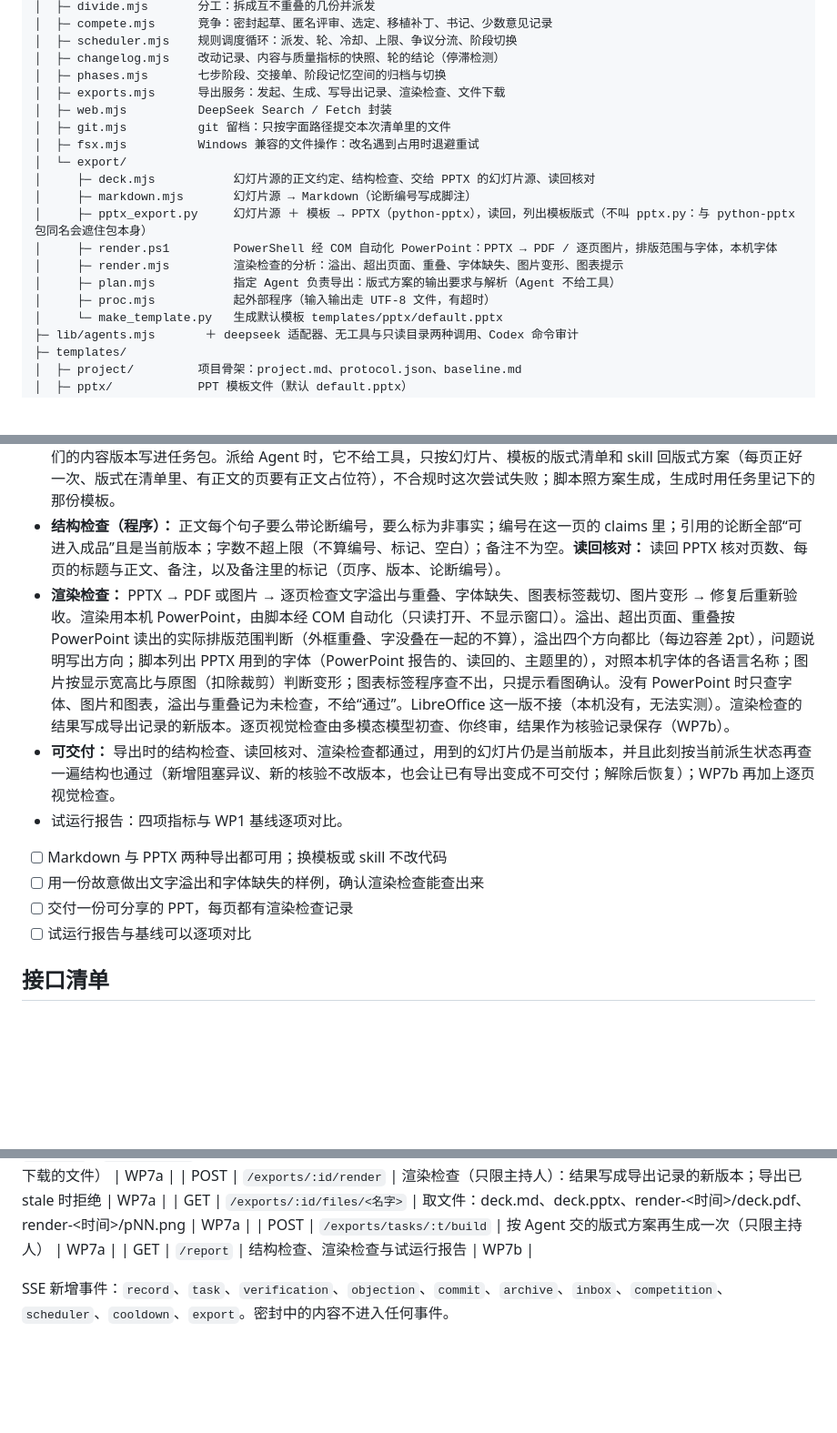
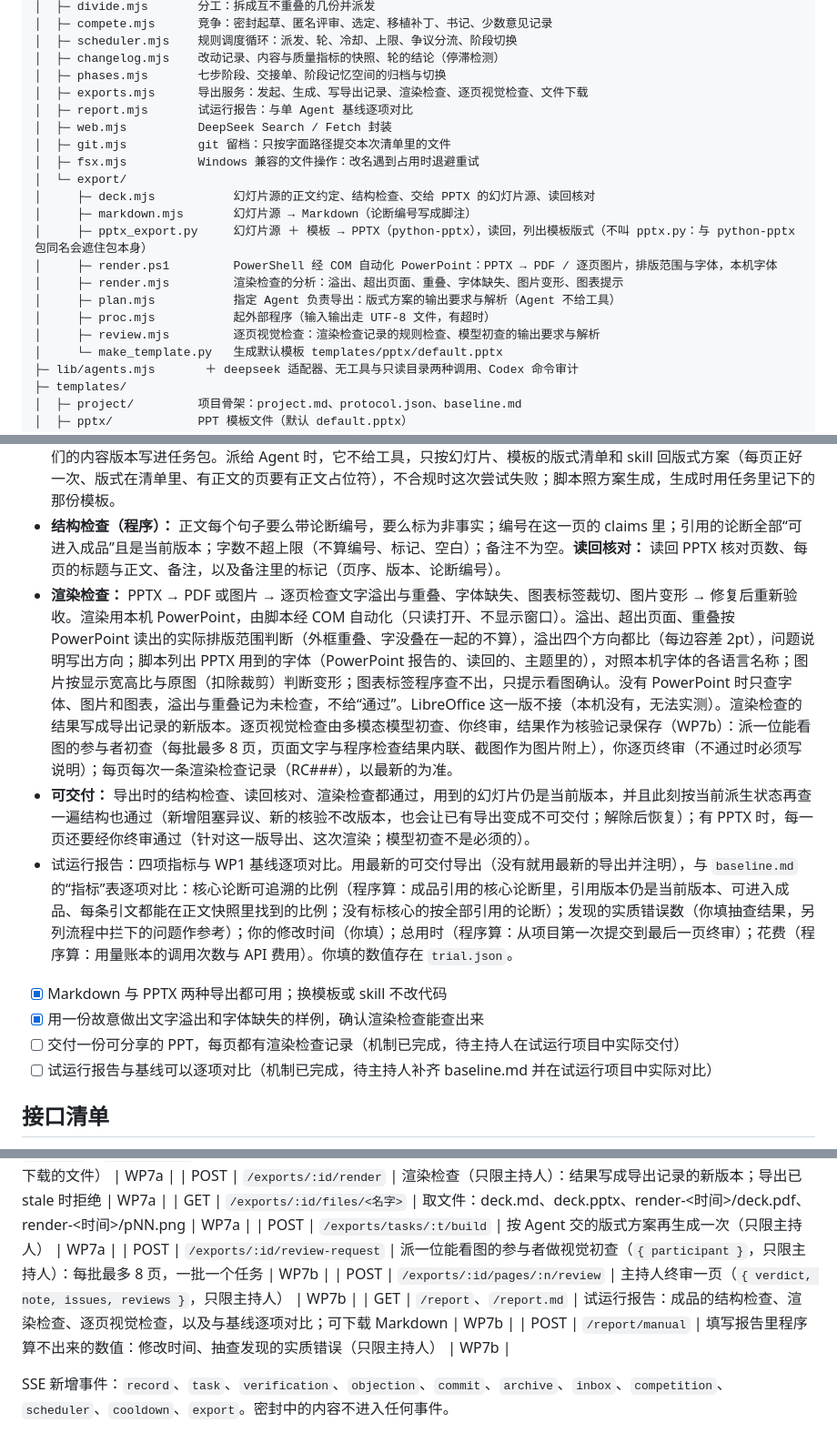
Before and after one commit to Ramirez0291/WETALK-WORK, a Markdown page: dev-lib/workbench-dev-spec-v0.2.md, 3 parts joined by grey strips. Shown at 91% size. Drawn GitHub-style; blank space fills up the shorter version.

```diff
--- a/dev-lib/workbench-dev-spec-v0.2.md
+++ b/dev-lib/workbench-dev-spec-v0.2.md
@@ -75,7 +75,8 @@ WETALK-WORK/
 │  ├─ scheduler.mjs    规则调度循环：派发、轮、冷却、上限、争议分流、阶段切换
 │  ├─ changelog.mjs    改动记录、内容与质量指标的快照、轮的结论（停滞检测）
 │  ├─ phases.mjs       七步阶段、交接单、阶段记忆空间的归档与切换
-│  ├─ exports.mjs      导出服务：发起、生成、写导出记录、渲染检查、文件下载
+│  ├─ exports.mjs      导出服务：发起、生成、写导出记录、渲染检查、逐页视觉检查、文件下载
+│  ├─ report.mjs       试运行报告：与单 Agent 基线逐项对比
 │  ├─ web.mjs          DeepSeek Search / Fetch 封装
 │  ├─ git.mjs          git 留档：只按字面路径提交本次清单里的文件
 │  ├─ fsx.mjs          Windows 兼容的文件操作：改名遇到占用时退避重试
@@ -87,6 +88,7 @@ WETALK-WORK/
 │     ├─ render.mjs         渲染检查的分析：溢出、超出页面、重叠、字体缺失、图片变形、图表提示
 │     ├─ plan.mjs           指定 Agent 负责导出：版式方案的输出要求与解析（Agent 不给工具）
 │     ├─ proc.mjs           起外部程序（输入输出走 UTF-8 文件，有超时）
+│     ├─ review.mjs         逐页视觉检查：渲染检查记录的规则检查、模型初查的输出要求与解析
 │     └─ make_template.py   生成默认模板 templates/pptx/default.pptx
 ├─ lib/agents.mjs       ＋ deepseek 适配器、无工具与只读目录两种调用、Codex 命令审计
 ├─ templates/
@@ -496,14 +502,14 @@ WP7 拆成两段：WP7a 导出与程序检查（两种导出、结构检查、
 - 两种导出：Markdown（`export/markdown.mjs`）；PPTX（`export/pptx_export.py`，用 python-pptx 套用 .pptx 模板的版式）。Python 使用工坊仓库自己的 `.venv`，由 `export.python` 指定。每次导出写成一条导出记录 EX###（见数据模型）。导出文件里的依据（Markdown 脚注、PPTX 备注）一律按引用的版本取论断与来源，脚注键带版本（C001@1）；引用的版本还原不出来时拒绝导出。
 - 导出方式可配置：脚本导出，或派给指定 Agent（产物同样走提交入口和成品检查）；版式用模板文件或 skill 控制，它们的内容版本写进任务包。派给 Agent 时，它不给工具，只按幻灯片、模板的版式清单和 skill 回版式方案（每页正好一次、版式在清单里、有正文的页要有正文占位符），不合规时这次尝试失败；脚本照方案生成，生成时用任务里记下的那份模板。
 - **结构检查（程序）：** 正文每个句子要么带论断编号，要么标为非事实；编号在这一页的 claims 里；引用的论断全部“可进入成品”且是当前版本；字数不超上限（不算编号、标记、空白）；备注不为空。**读回核对：** 读回 PPTX 核对页数、每页的标题与正文、备注，以及备注里的标记（页序、版本、论断编号）。
-- **渲染检查：** PPTX → PDF 或图片 → 逐页检查文字溢出与重叠、字体缺失、图表标签裁切、图片变形 → 修复后重新验收。渲染用本机 PowerPoint，由脚本经 COM 自动化（只读打开、不显示窗口）。溢出、超出页面、重叠按 PowerPoint 读出的实际排版范围判断（外框重叠、字没叠在一起的不算），溢出四个方向都比（每边容差 2pt），问题说明写出方向；脚本列出 PPTX 用到的字体（PowerPoint 报告的、读回的、主题里的），对照本机字体的各语言名称；图片按显示宽高比与原图（扣除裁剪）判断变形；图表标签程序查不出，只提示看图确认。没有 PowerPoint 时只查字体、图片和图表，溢出与重叠记为未检查，不给“通过”。LibreOffice 这一版不接（本机没有，无法实测）。渲染检查的结果写成导出记录的新版本。逐页视觉检查由多模态模型初查、你终审，结果作为核验记录保存（WP7b）。
-- **可交付：** 导出时的结构检查、读回核对、渲染检查都通过，用到的幻灯片仍是当前版本，并且此刻按当前派生状态再查一遍结构也通过（新增阻塞异议、新的核验不改版本，也会让已有导出变成不可交付；解除后恢复）；WP7b 再加上逐页视觉检查。
-- 试运行报告：四项指标与 WP1 基线逐项对比。
+- **渲染检查：** PPTX → PDF 或图片 → 逐页检查文字溢出与重叠、字体缺失、图表标签裁切、图片变形 → 修复后重新验收。渲染用本机 PowerPoint，由脚本经 COM 自动化（只读打开、不显示窗口）。溢出、超出页面、重叠按 PowerPoint 读出的实际排版范围判断（外框重叠、字没叠在一起的不算），溢出四个方向都比（每边容差 2pt），问题说明写出方向；脚本列出 PPTX 用到的字体（PowerPoint 报告的、读回的、主题里的），对照本机字体的各语言名称；图片按显示宽高比与原图（扣除裁剪）判断变形；图表标签程序查不出，只提示看图确认。没有 PowerPoint 时只查字体、图片和图表，溢出与重叠记为未检查，不给“通过”。LibreOffice 这一版不接（本机没有，无法实测）。渲染检查的结果写成导出记录的新版本。逐页视觉检查由多模态模型初查、你终审，结果作为核验记录保存（WP7b）：派一位能看图的参与者初查（每批最多 8 页，页面文字与程序检查结果内联、截图作为图片附上），你逐页终审（不通过时必须写说明）；每页每次一条渲染检查记录（RC###），以最新的为准。
+- **可交付：** 导出时的结构检查、读回核对、渲染检查都通过，用到的幻灯片仍是当前版本，并且此刻按当前派生状态再查一遍结构也通过（新增阻塞异议、新的核验不改版本，也会让已有导出变成不可交付；解除后恢复）；有 PPTX 时，每一页还要经你终审通过（针对这一版导出、这次渲染；模型初查不是必须的）。
+- 试运行报告：四项指标与 WP1 基线逐项对比。用最新的可交付导出（没有就用最新的导出并注明），与 `baseline.md` 的“指标”表逐项对比：核心论断可追溯的比例（程序算：成品引用的核心论断里，引用版本仍是当前版本、可进入成品、每条引文都能在正文快照里找到的比例；没有标核心的按全部引用的论断）；发现的实质错误数（你填抽查结果，另列流程中拦下的问题作参考）；你的修改时间（你填）；总用时（程序算：从项目第一次提交到最后一页终审）；花费（程序算：用量账本的调用次数与 API 费用）。你填的数值存在 `trial.json`。
 
-* [ ] Markdown 与 PPTX 两种导出都可用；换模板或 skill 不改代码
-* [ ] 用一份故意做出文字溢出和字体缺失的样例，确认渲染检查能查出来
-* [ ] 交付一份可分享的 PPT，每页都有渲染检查记录
-* [ ] 试运行报告与基线可以逐项对比
+* [x] Markdown 与 PPTX 两种导出都可用；换模板或 skill 不改代码
+* [x] 用一份故意做出文字溢出和字体缺失的样例，确认渲染检查能查出来
+* [ ] 交付一份可分享的 PPT，每页都有渲染检查记录（机制已完成，待主持人在试运行项目中实际交付）
+* [ ] 试运行报告与基线可以逐项对比（机制已完成，待主持人补齐 baseline.md 并在试运行项目中实际对比）
 
 ## 接口清单
 
@@ -545,7 +551,10 @@ WP7 拆成两段：WP7a 导出与程序检查（两种导出、结构检查、
 | POST | `/exports/:id/render` | 渲染检查（只限主持人）：结果写成导出记录的新版本；导出已 stale 时拒绝 | WP7a |
 | GET | `/exports/:id/files/<名字>` | 取文件：deck.md、deck.pptx、render-<时间>/deck.pdf、render-<时间>/pNN.png | WP7a |
 | POST | `/exports/tasks/:t/build` | 按 Agent 交的版式方案再生成一次（只限主持人） | WP7a |
-| GET | `/report` | 结构检查、渲染检查与试运行报告 | WP7b |
+| POST | `/exports/:id/review-request` | 派一位能看图的参与者做视觉初查（`{ participant }`，只限主持人）：每批最多 8 页，一批一个任务 | WP7b |
+| POST | `/exports/:id/pages/:n/review` | 主持人终审一页（`{ verdict, note, issues, reviews }`，只限主持人） | WP7b |
+| GET | `/report`、`/report.md` | 试运行报告：成品的结构检查、渲染检查、逐页视觉检查，以及与基线逐项对比；可下载 Markdown | WP7b |
+| POST | `/report/manual` | 填写报告里程序算不出来的数值：修改时间、抽查发现的实质错误（只限主持人） | WP7b |
 
 SSE 新增事件：`record`、`task`、`verification`、`objection`、`commit`、`archive`、`inbox`、`competition`、`scheduler`、`cooldown`、`export`。密封中的内容不进入任何事件。
 
```
Also changed, not shown: other parts of dev-lib/workbench-dev-spec-v0.2.md (+7 -3 lines), dev-lib/astra-log/WP7b-2026-10-20.md (+1 -1 lines).
